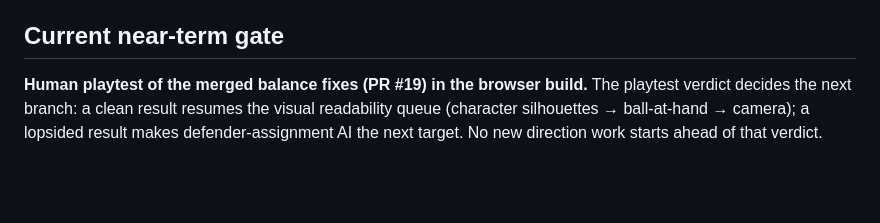
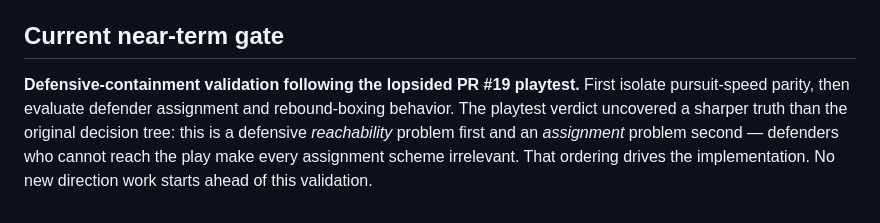
Before and after one commit to akryanblue-eng/arch-rivals-street, a Markdown page: VISION.md, the part around the change. Drawn GitHub-style; blank space fills up the shorter version.

Commit message:
Update VISION.md near-term gate: defensive-containment validation
Per the document's own maintenance rule: the PR #19 playtest verdict is
in (lopsided), so the gate section now names the defensive-containment
work and the reachability-before-assignments ordering that the verdict
established.

Co-Authored-By: Claude Fable 5 <noreply@anthropic.com>
Claude-Session: https://claude.ai/code/session_0114kfPYjbi6TAbdULhcvL5R

```diff
--- a/VISION.md
+++ b/VISION.md
@@ -116,8 +116,10 @@ until the vertical slice passes the three-minute fun gate.
 
 ## Current near-term gate
 
-**Human playtest of the merged balance fixes (PR #19) in the browser build.**
-The playtest verdict decides the next branch: a clean result resumes the visual
-readability queue (character silhouettes → ball-at-hand → camera); a lopsided
-result makes defender-assignment AI the next target. No new direction work
-starts ahead of that verdict.
+**Defensive-containment validation following the lopsided PR #19 playtest.**
+First isolate pursuit-speed parity, then evaluate defender assignment and
+rebound-boxing behavior. The playtest verdict uncovered a sharper truth than
+the original decision tree: this is a defensive *reachability* problem first
+and an *assignment* problem second — defenders who cannot reach the play make
+every assignment scheme irrelevant. That ordering drives the implementation.
+No new direction work starts ahead of this validation.
```
